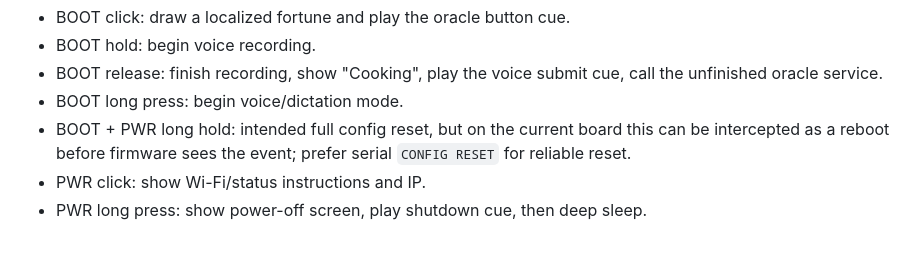
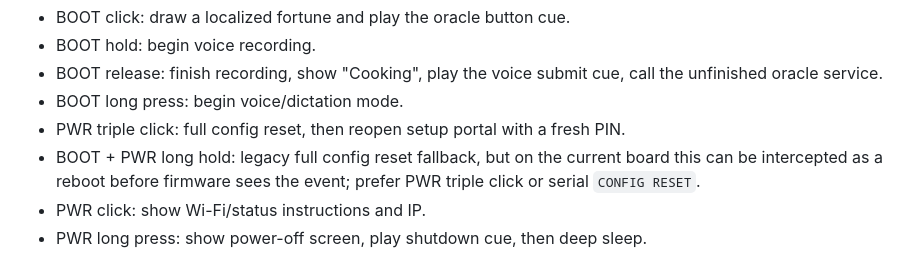
Before and after one commit to enuzzo/bisc8, a Markdown page: AI_HANDOFF.md, the part around the change. Rendered like a GitHub page.

Commit message:
Add physical factory reset gesture

```diff
--- a/AI_HANDOFF.md
+++ b/AI_HANDOFF.md
@@ -90,7 +90,8 @@ Runtime button behavior:
 - BOOT hold: begin voice recording.
 - BOOT release: finish recording, show "Cooking", play the voice submit cue, call the unfinished oracle service.
 - BOOT long press: begin voice/dictation mode.
-- BOOT + PWR long hold: intended full config reset, but on the current board this can be intercepted as a reboot before firmware sees the event; prefer serial `CONFIG RESET` for reliable reset.
+- PWR triple click: full config reset, then reopen setup portal with a fresh PIN.
+- BOOT + PWR long hold: legacy full config reset fallback, but on the current board this can be intercepted as a reboot before firmware sees the event; prefer PWR triple click or serial `CONFIG RESET`.
 - PWR click: show Wi-Fi/status instructions and IP.
 - PWR long press: show power-off screen, play shutdown cue, then deep sleep.
 
```
